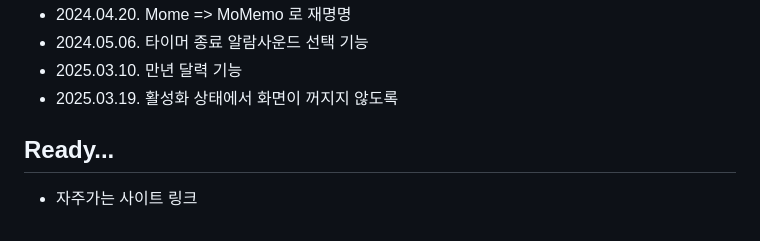
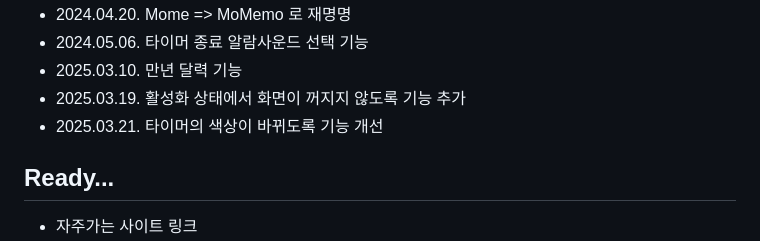
Before and after one commit to mcnorton/mome, a Markdown page: README.md, the part around the change. Rendered like a GitHub page.

```diff
--- a/README.md
+++ b/README.md
@@ -62,7 +62,8 @@
 * 2024.04.20. Mome => MoMemo 로 재명명
 * 2024.05.06. 타이머 종료 알람사운드 선택 기능
 * 2025.03.10. 만년 달력 기능
-* 2025.03.19. 활성화 상태에서 화면이 꺼지지 않도록
+* 2025.03.19. 활성화 상태에서 화면이 꺼지지 않도록 기능 추가
+* 2025.03.21. 타이머의 색상이 바뀌도록 기능 개선
 
 ## Ready...
 * 자주가는 사이트 링크
```
